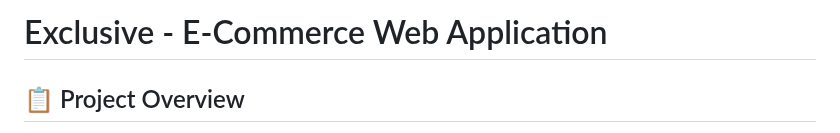
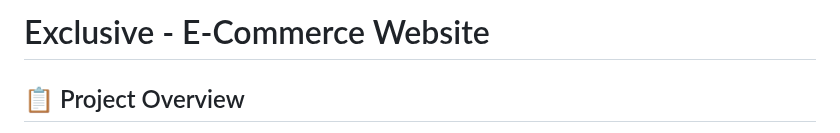
Before and after one commit to hazemshaban925/Exclusive-E-Commerce-Website, a Markdown page: README.md, the part around the change. Drawn GitHub-style.

```diff
--- a/README.md
+++ b/README.md
@@ -1,4 +1,4 @@
-# Exclusive - E-Commerce Web Application
+# Exclusive - E-Commerce Website
 
 ## 📋 Project Overview
 Exclusive is a modern, responsive e-commerce web application designed to showcase a variety of products across different categories like electronics, fashion, and more. This project emphasizes a clean user interface, responsive design, and a smooth browsing experience, demonstrating best practices in front-end web development.
```
